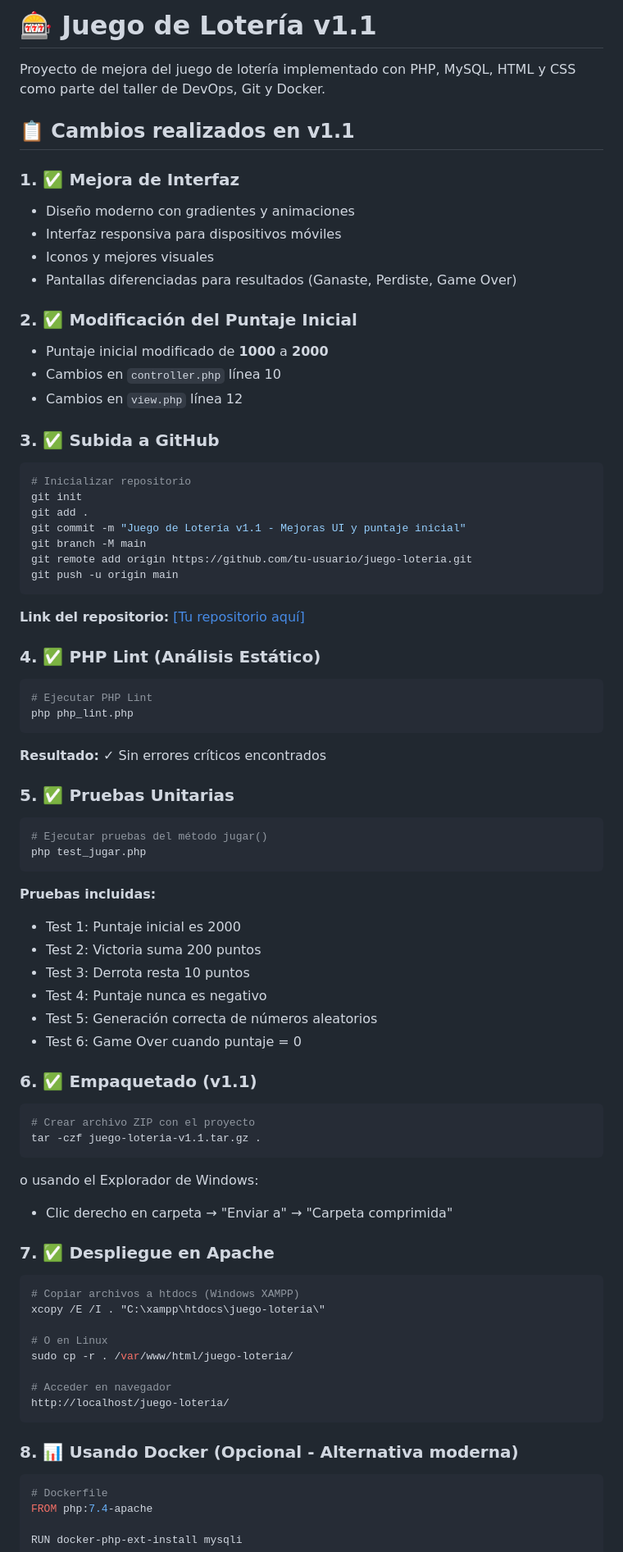
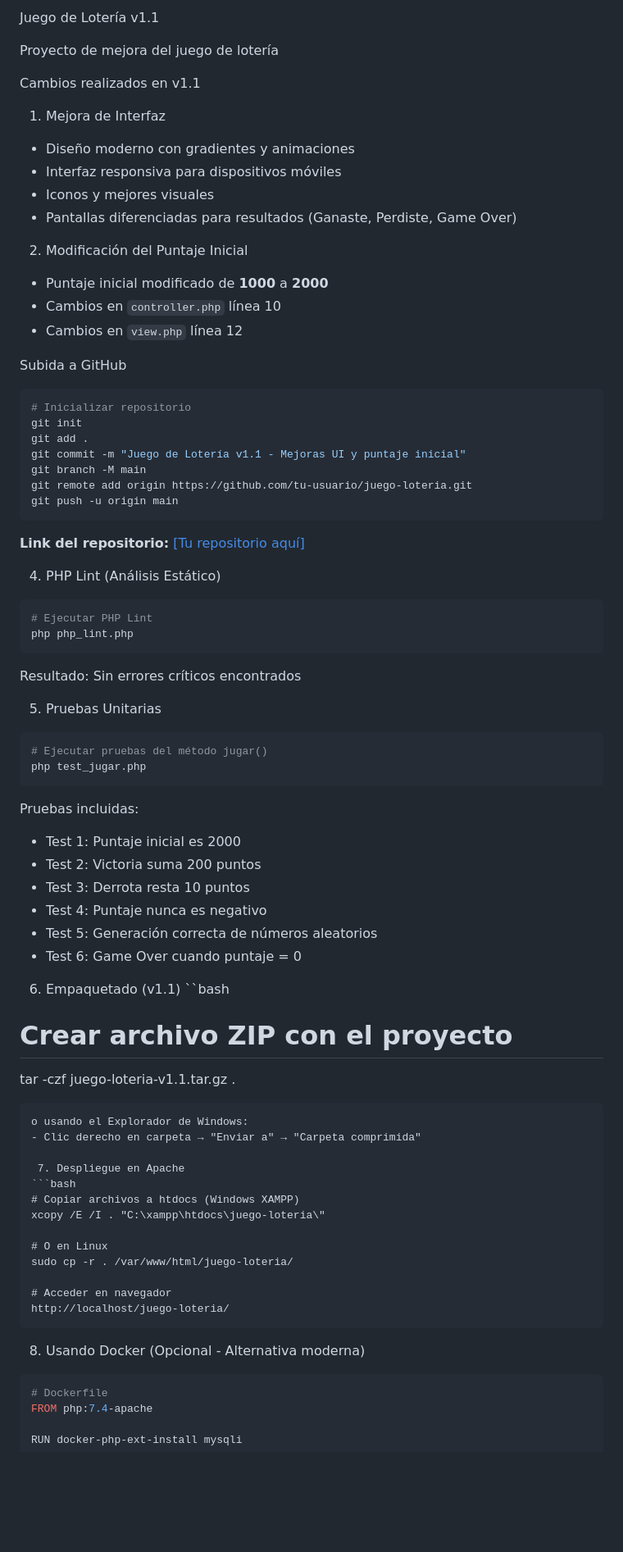
Before and after one commit to luis5-5/juego-loteria, a Markdown page: README.md, the part around one of its changes. Shown at 82% size. GitHub-like rendering; blank space fills up the shorter version.

````diff
--- a/README.md
+++ b/README.md
@@ -1,21 +1,21 @@
-# 🎰 Juego de Lotería v1.1
+ Juego de Lotería v1.1
 
-Proyecto de mejora del juego de lotería implementado con PHP, MySQL, HTML y CSS como parte del taller de DevOps, Git y Docker.
+Proyecto de mejora del juego de lotería
 
-## 📋 Cambios realizados en v1.1
+ Cambios realizados en v1.1
 
-### 1. ✅ Mejora de Interfaz
+ 1. Mejora de Interfaz
 - Diseño moderno con gradientes y animaciones
 - Interfaz responsiva para dispositivos móviles
 - Iconos y mejores visuales
 - Pantallas diferenciadas para resultados (Ganaste, Perdiste, Game Over)
 
-### 2. ✅ Modificación del Puntaje Inicial
+ 2.  Modificación del Puntaje Inicial
 - Puntaje inicial modificado de **1000** a **2000**
 - Cambios en `controller.php` línea 10
 - Cambios en `view.php` línea 12
 
-### 3. ✅ Subida a GitHub
+ Subida a GitHub
 ```bash
 # Inicializar repositorio
 git init
@@ -28,20 +28,20 @@ git push -u origin main
 
 **Link del repositorio:** [[Tu repositorio aquí]](https://github.com/luis5-5/juego-loteria.git)
 
-### 4. ✅ PHP Lint (Análisis Estático)
+ 4. PHP Lint (Análisis Estático)
 ```bash
 # Ejecutar PHP Lint
 php php_lint.php
 ```
-**Resultado:** ✓ Sin errores críticos encontrados
+Resultado:  Sin errores críticos encontrados
 
-### 5. ✅ Pruebas Unitarias
+ 5. Pruebas Unitarias
 ```bash
 # Ejecutar pruebas del método jugar()
 php test_jugar.php
 ```
 
-**Pruebas incluidas:**
+Pruebas incluidas:
 - Test 1: Puntaje inicial es 2000
 - Test 2: Victoria suma 200 puntos
 - Test 3: Derrota resta 10 puntos
@@ -49,15 +49,15 @@ php test_jugar.php
 - Test 5: Generación correcta de números aleatorios
 - Test 6: Game Over cuando puntaje = 0
 
-### 6. ✅ Empaquetado (v1.1)
-```bash
+ 6. Empaquetado (v1.1)
+``bash
 # Crear archivo ZIP con el proyecto
 tar -czf juego-loteria-v1.1.tar.gz .
 ```
 o usando el Explorador de Windows:
 - Clic derecho en carpeta → "Enviar a" → "Carpeta comprimida"
 
-### 7. ✅ Despliegue en Apache
+ 7. Despliegue en Apache
 ```bash
 # Copiar archivos a htdocs (Windows XAMPP)
 xcopy /E /I . "C:\xampp\htdocs\juego-loteria\"
@@ -69,7 +69,7 @@ sudo cp -r . /var/www/html/juego-loteria/
 http://localhost/juego-loteria/
 ```
 
-### 8. 📊 Usando Docker (Opcional - Alternativa moderna)
+ 8. Usando Docker (Opcional - Alternativa moderna)
 ```dockerfile
 # Dockerfile
 FROM php:7.4-apache
````
Also changed, not shown: other parts of README.md (+17 -22 lines).
